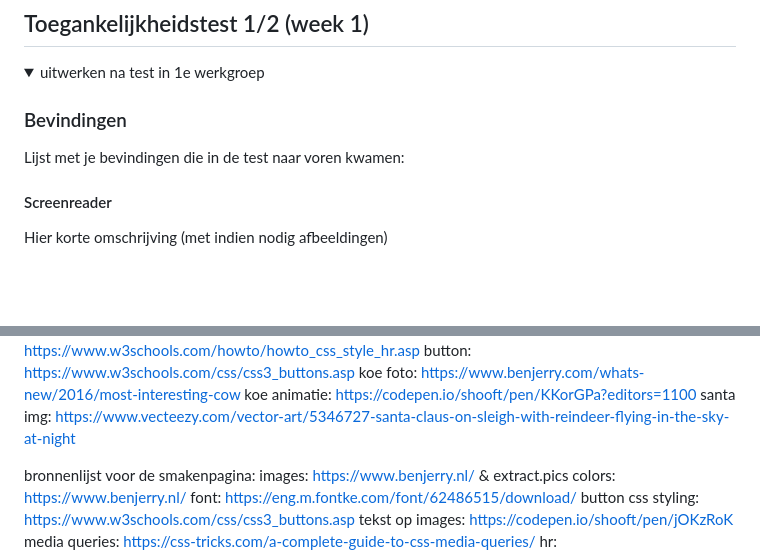
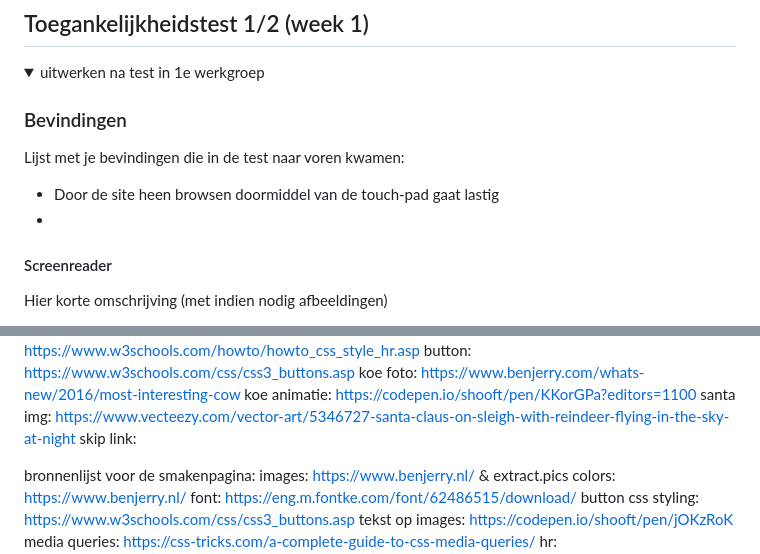
Before and after one commit to OuiamElM/FED, a Markdown page: README.md, 2 parts joined by grey strips. Rendered like a GitHub page; folded sections open; blank space fills up the shorter version.

```diff
--- a/README.md
+++ b/README.md
@@ -56,6 +56,8 @@ Nb. Door *open* toe te voegen aan een *details* element kun je deze standaard op
 
   ### Bevindingen
   Lijst met je bevindingen die in de test naar voren kwamen:
+  - Door de site heen browsen doormiddel van de touch-pad gaat lastig
+  -
 
 
   #### Screenreader
@@ -283,6 +285,7 @@ button: https://www.w3schools.com/css/css3_buttons.asp
 koe foto: https://www.benjerry.com/whats-new/2016/most-interesting-cow
 koe animatie: https://codepen.io/shooft/pen/KKorGPa?editors=1100
 santa img: https://www.vecteezy.com/vector-art/5346727-santa-claus-on-sleigh-with-reindeer-flying-in-the-sky-at-night
+skip link:
 
 bronnenlijst voor de smakenpagina:
 images: https://www.benjerry.nl/ & extract.pics
```
Also changed, not shown: other parts of README.md (+4 -4 lines), readme-images/hele pagine.jpg (added), 6 other files.
